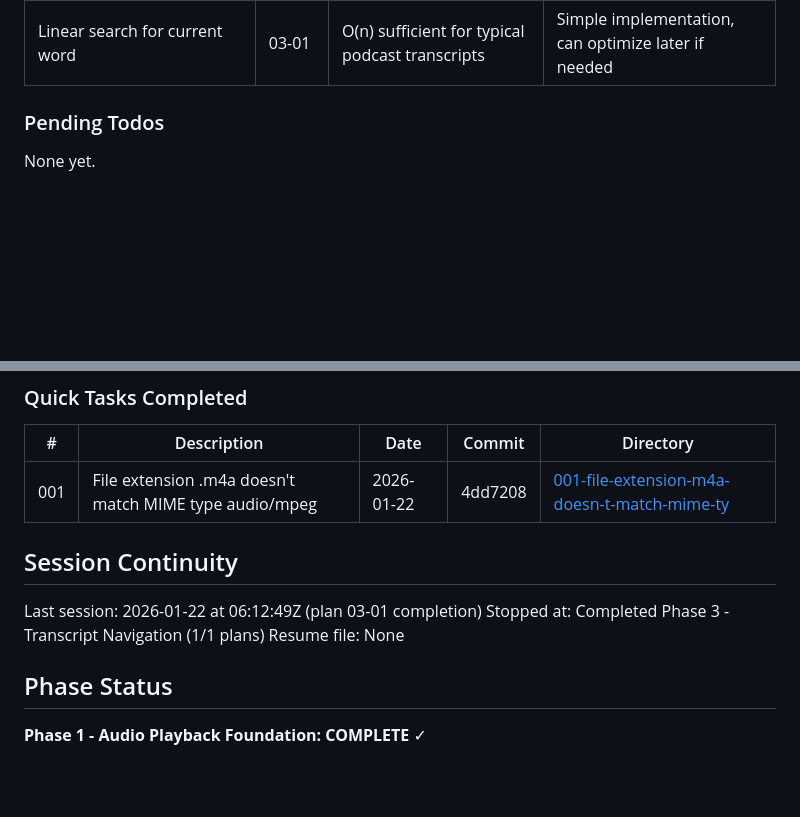
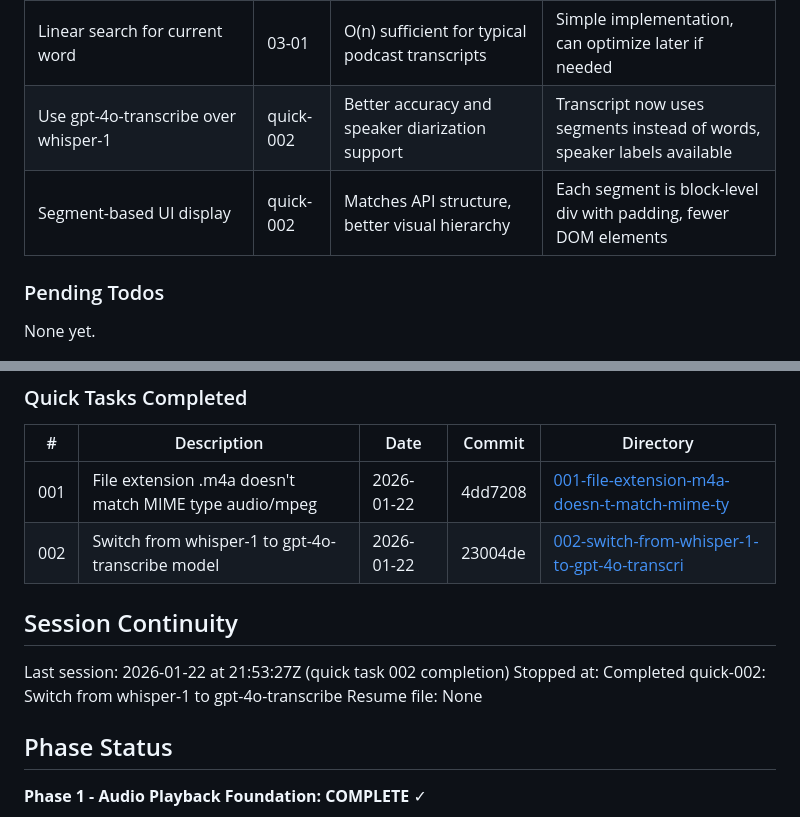
Before and after one commit to TheMapSmith/podedit, a Markdown page: .planning/STATE.md, 2 parts joined by grey strips. Drawn GitHub-style; blank space fills up the shorter version.

Commit message:
docs(quick-002): complete switch to gpt-4o-transcribe task
Tasks completed: 3/3
- Task 1: Update TranscriptionService for gpt-4o-transcribe
- Task 2: Update TranscriptController for segment-based display
- Task 3: Add CSS for segment display

SUMMARY: .planning/quick/002-switch-from-whisper-1-to-gpt-4o-transcri/002-SUMMARY.md

```diff
--- a/.planning/STATE.md
+++ b/.planning/STATE.md
@@ -65,6 +65,8 @@ Recent decisions affecting current work:
 | 1500ms scroll timeout | 03-01 | Distinguishes manual vs programmatic scrolling | Auto-scroll pauses during user interaction, resumes automatically |
 | scrollIntoView with block: 'center' | 03-01 | Centers active word for better visibility and context | More prominent than 'start' or 'nearest' positioning |
 | Linear search for current word | 03-01 | O(n) sufficient for typical podcast transcripts | Simple implementation, can optimize later if needed |
+| Use gpt-4o-transcribe over whisper-1 | quick-002 | Better accuracy and speaker diarization support | Transcript now uses segments instead of words, speaker labels available |
+| Segment-based UI display | quick-002 | Matches API structure, better visual hierarchy | Each segment is block-level div with padding, fewer DOM elements |
 
 ### Pending Todos
 
@@ -79,11 +81,12 @@ None yet.
 | # | Description | Date | Commit | Directory |
 |---|-------------|------|--------|-----------|
 | 001 | File extension .m4a doesn't match MIME type audio/mpeg | 2026-01-22 | 4dd7208 | [001-file-extension-m4a-doesn-t-match-mime-ty](./quick/001-file-extension-m4a-doesn-t-match-mime-ty/) |
+| 002 | Switch from whisper-1 to gpt-4o-transcribe model | 2026-01-22 | 23004de | [002-switch-from-whisper-1-to-gpt-4o-transcri](./quick/002-switch-from-whisper-1-to-gpt-4o-transcri/) |
 
 ## Session Continuity
 
-Last session: 2026-01-22 at 06:12:49Z (plan 03-01 completion)
-Stopped at: Completed Phase 3 - Transcript Navigation (1/1 plans)
+Last session: 2026-01-22 at 21:53:27Z (quick task 002 completion)
+Stopped at: Completed quick-002: Switch from whisper-1 to gpt-4o-transcribe
 Resume file: None
 
 ## Phase Status
```
Also changed, not shown: 1 other file.
